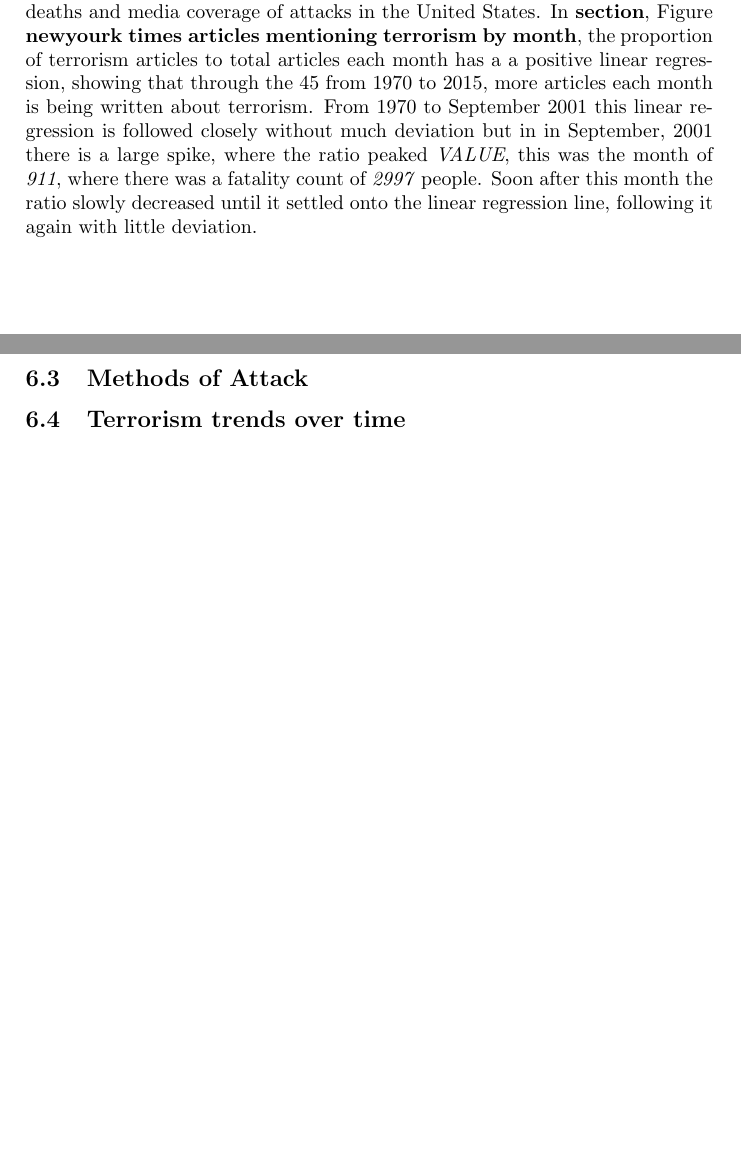
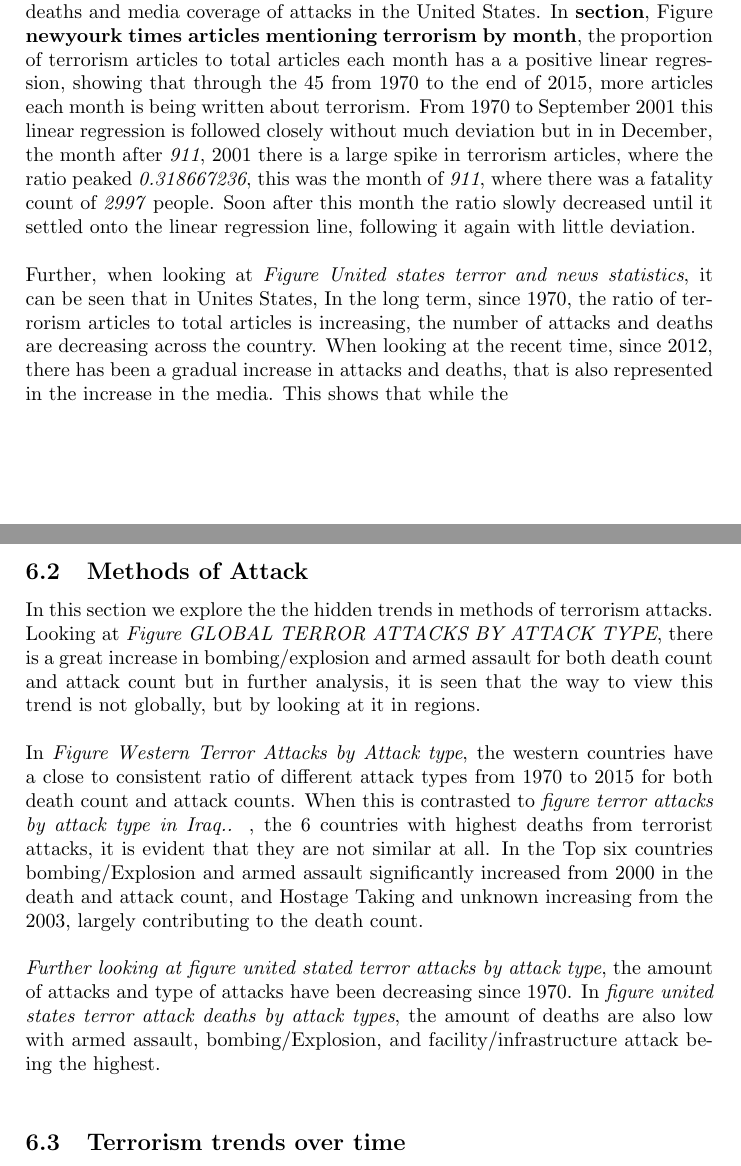
Before and after one commit to konrad-c/GlobalTerrorismAnalysis, a LaTeX document (Report/Final_Report.tex): two parts of pages 4 and 5 of 6, joined at a grey line, cut so that both start at the same text, the shorter picture padded with empty space. Compiled offline with pdfLaTeX.

Commit message:
Updated Report

```diff
--- a/Report/Final_Report.tex
+++ b/Report/Final_Report.tex
@@ -93,13 +93,19 @@ The results produced as outlined by the \textit{Methods} section are below group
 	\section{Discussion}
 
 \subsection{Terrorism coverage in United States news data}
-The aim in this section is to Explore the relationship between Terrorist attacks, deaths and media coverage of attacks in the United States. In \textbf{section}, Figure \textbf{newyourk times articles mentioning terrorism by month}, the proportion of terrorism articles to total articles each month has a a positive linear regression, showing that through the 45 from 1970 to 2015, more articles each month is being written about terrorism. From 1970 to September 2001 this linear regression is followed closely without much deviation but in in September, 2001 there is a large spike, where the ratio peaked \textit{VALUE}, this was the month of \textit{911}, where there was a fatality count of \textit{2997} people. Soon after this month the ratio slowly decreased until it settled onto the linear regression line, following it again with little deviation.
+The aim in this section is to Explore the relationship between Terrorist attacks, deaths and media coverage of attacks in the United States. In \textbf{section}, Figure \textbf{newyourk times articles mentioning terrorism by month}, the proportion of terrorism articles to total articles each month has a a positive linear regression, showing that through the 45 from 1970 to the end of 2015, more articles each month is being written about terrorism. From 1970 to September 2001 this linear regression is followed closely without much deviation but in in December, the month after \textit{911}, 2001 there is a large spike in terrorism articles, where the ratio peaked \textit{0.318667236}, this was the month of \textit{911}, where there was a fatality count of \textit{2997} people. Soon after this month the ratio slowly decreased until it settled onto the linear regression line, following it again with little deviation.
 \\\\
-
-\subsection{Terrorism coverage in the United States news data}
+Further, when looking at \textit{Figure United states terror and news statistics}, it can be seen that in Unites States, In the long term, since 1970, the ratio of terrorism articles to total articles is increasing, the number of attacks and deaths are decreasing across the country. When looking at the recent time, since 2012, there has been a gradual increase in attacks and deaths, that is also represented in the increase in the media. This shows that while the
+\\\\
 
 
 \subsection{Methods of Attack}
+In this section we explore the the hidden trends in methods of terrorism attacks. Looking at \textit{Figure GLOBAL TERROR ATTACKS BY ATTACK TYPE}, there is a great increase in bombing/explosion and armed assault for both death count and attack count but in further analysis, it is seen that the way to view this trend is not globally, but by looking at it in regions.
+\\\\
+In \textit{Figure Western Terror Attacks by Attack type}, the western countries have a close to consistent ratio of different attack types from 1970 to 2015 for both death count and attack counts. When this is contrasted to \textit{figure terror attacks by attack type in Iraq.. }, the 6 countries with highest deaths from terrorist attacks, it is evident that they are not similar at all. In the Top six countries bombing/Explosion and armed assault significantly increased from 2000 in the death and attack count, and Hostage Taking and unknown increasing from the 2003, largely contributing to the death count.
+\\\\
+\textit{Further looking at figure united stated terror attacks by attack type}, the amount of attacks and type of attacks have been decreasing since 1970. In \textit{figure united states terror attack deaths by attack types}, the amount of deaths are also low with armed assault, bombing/Explosion, and facility/infrastructure attack being the highest.
+\\\
 
 \subsection{Terrorism trends over time}
 
```
